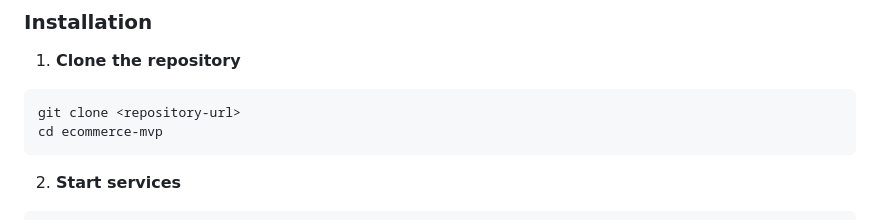
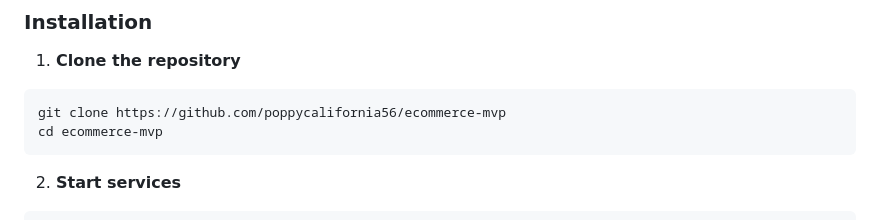
Before and after one commit to poppycalifornia56/ecommerce-mvp, a Markdown page: README.md, the part around the change. GitHub-like rendering.

````diff
--- a/README.md
+++ b/README.md
@@ -50,7 +50,7 @@ A complete e-commerce platform built with Laravel, Angular, Ionic, Redis, and El
 
 1. **Clone the repository**
 ```bash
-git clone <repository-url>
+git clone https://github.com/poppycalifornia56/ecommerce-mvp
 cd ecommerce-mvp
 ```
 
````
